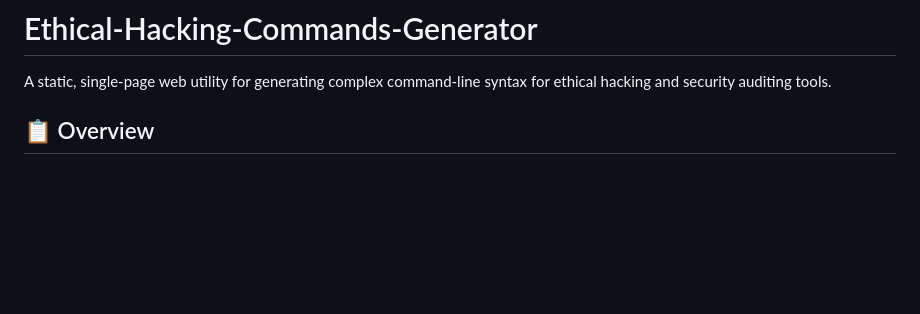
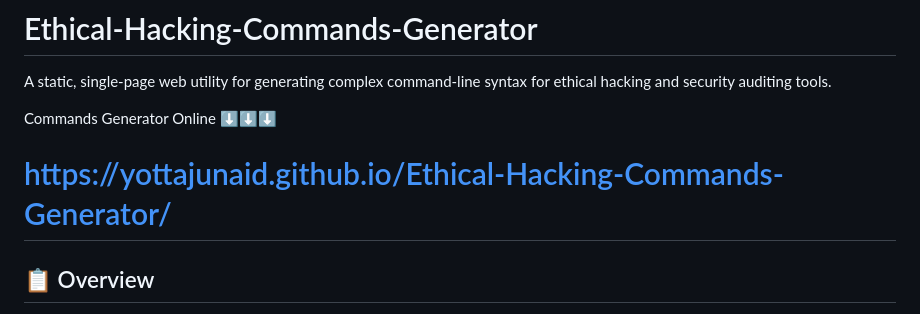
Before and after one commit to yottajunaid/Ethical-Hacking-Commands-Generator, a Markdown page: README.md, the part around the change. Rendered like a GitHub page; blank space fills up the shorter version.

```diff
--- a/README.md
+++ b/README.md
@@ -1,5 +1,8 @@
 # Ethical-Hacking-Commands-Generator
 A static, single-page web utility for generating complex command-line syntax for ethical hacking and security auditing tools.
+
+Commands Generator Online ⬇️⬇️⬇️
+# https://yottajunaid.github.io/Ethical-Hacking-Commands-Generator/
 
 ## 📋 Overview
 
```
